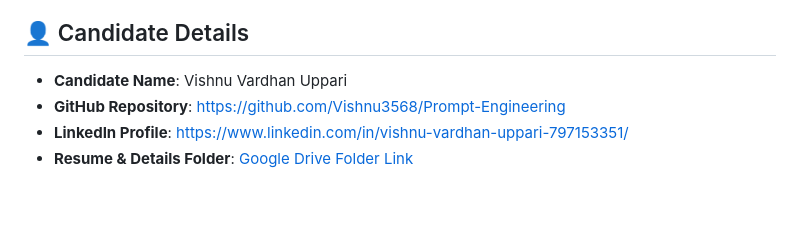
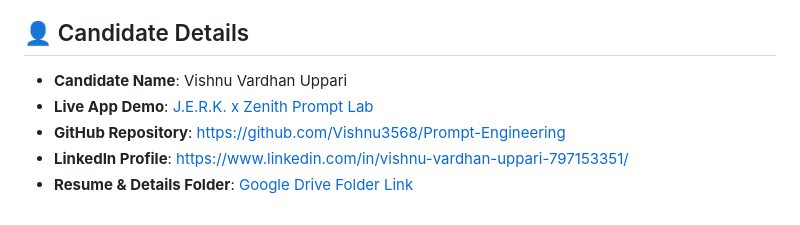
Before and after one commit to Vishnu3568/Prompt-Engineering, a Markdown page: README.md, the part around the change. Drawn GitHub-style.

Commit message:
Update portfolio name and add live deployment link

```diff
--- a/README.md
+++ b/README.md
@@ -67,6 +67,7 @@ You can also open `index.html` directly in any modern browser by double-clicking
 ## 👤 Candidate Details
 
 * **Candidate Name**: Vishnu Vardhan Uppari
+* **Live App Demo**: [J.E.R.K. x Zenith Prompt Lab](https://vishnu3568.github.io/Prompt-Engineering/)
 * **GitHub Repository**: [https://github.com/Vishnu3568/Prompt-Engineering](https://github.com/Vishnu3568/Prompt-Engineering)
 * **LinkedIn Profile**: [https://www.linkedin.com/in/vishnu-vardhan-uppari-797153351/](https://www.linkedin.com/in/vishnu-vardhan-uppari-797153351/)
 * **Resume & Details Folder**: [Google Drive Folder Link](https://drive.google.com/drive/folders/1nJ-igJutlE8k9N9uOHrchxTjsEtK0hki?usp=drive_link)
```
Also changed, not shown: zenith_review.md (+4 -2 lines).
